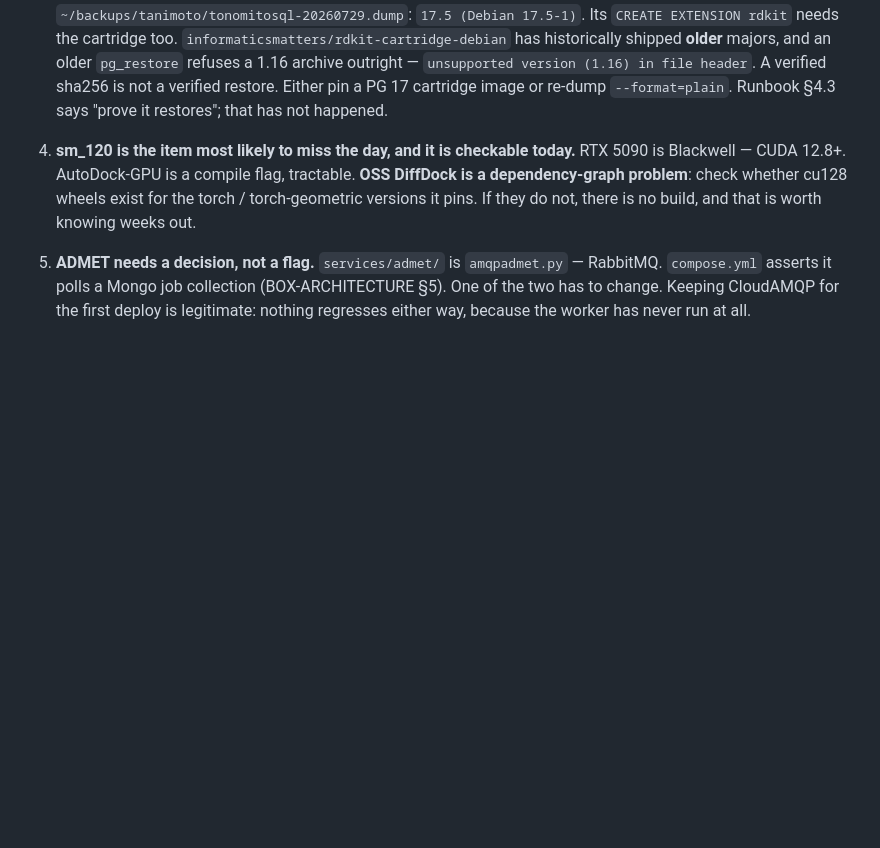
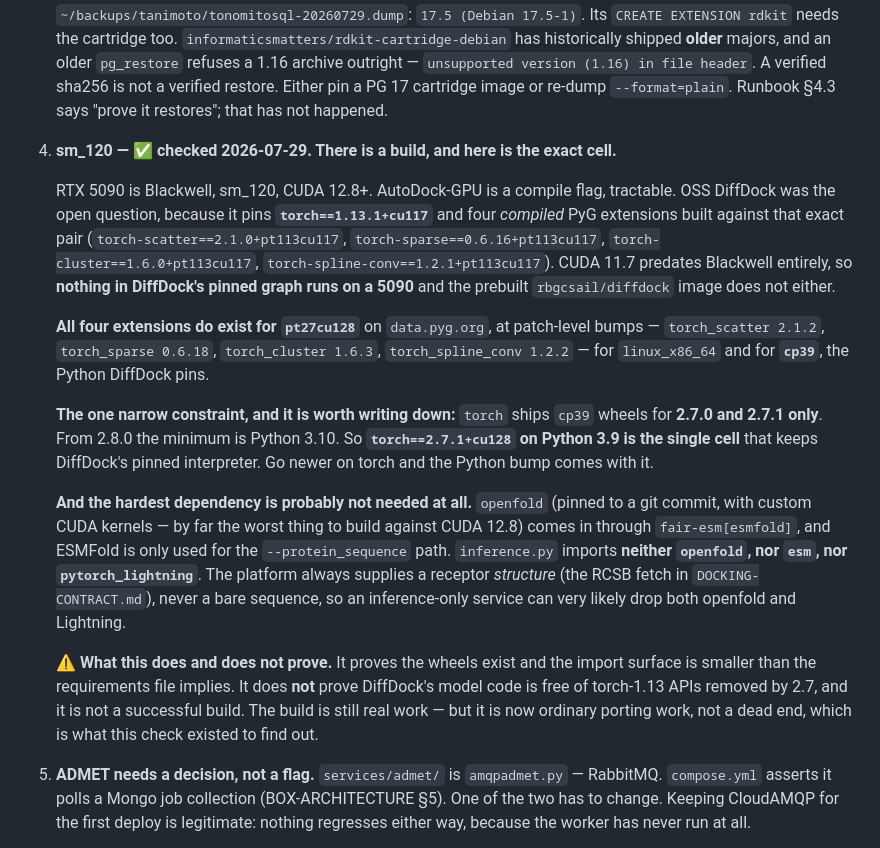
Before and after one commit to kobimic887/medsaas, a Markdown page: docs/NEXT-SESSION.md, the part around the change. Rendered like a GitHub page; blank space fills up the shorter version.

Commit message:
docs: DiffDock on Blackwell has a build, and one narrow cell to hit
Checked the sm_120 question rather than carrying it to arrival day. DiffDock pins
torch 1.13.1+cu117 and four compiled PyG extensions built against that exact
pair, so nothing in its graph runs on a 5090 and the prebuilt image does not
either.

All four extensions exist for pt27cu128 at patch-level bumps, for linux_x86_64
and for cp39 - the Python DiffDock pins. The constraint worth writing down is
that torch ships cp39 wheels only through 2.7.1; from 2.8.0 the floor is 3.10. So
torch 2.7.1+cu128 on Python 3.9 is the single cell that keeps the pinned
interpreter.

The nastiest dependency also looks avoidable: openfold arrives via
fair-esm[esmfold] and is only used for the protein-sequence path, while
inference.py imports neither openfold nor esm nor pytorch_lightning. The platform
always supplies a receptor structure, never a sequence.

This proves wheel availability and a smaller import surface, not a successful
build. It is ordinary porting work now rather than a dead end, which is what the
check was for.

Co-Authored-By: Claude Opus 5 <noreply@anthropic.com>

```diff
--- a/docs/NEXT-SESSION.md
+++ b/docs/NEXT-SESSION.md
@@ -365,10 +365,38 @@ path if it is not done first.
    outright — `unsupported version (1.16) in file header`. A verified sha256 is not a verified
    restore. Either pin a PG 17 cartridge image or re-dump `--format=plain`. Runbook §4.3 says
    "prove it restores"; that has not happened.
-4. **sm_120 is the item most likely to miss the day, and it is checkable today.** RTX 5090 is
-   Blackwell — CUDA 12.8+. AutoDock-GPU is a compile flag, tractable. **OSS DiffDock is a
-   dependency-graph problem**: check whether cu128 wheels exist for the torch / torch-geometric
-   versions it pins. If they do not, there is no build, and that is worth knowing weeks out.
+4. **sm_120 — ✅ checked 2026-07-29. There is a build, and here is the exact cell.**
+
+   RTX 5090 is Blackwell, sm_120, CUDA 12.8+. AutoDock-GPU is a compile flag, tractable.
+   OSS DiffDock was the open question, because it pins **`torch==1.13.1+cu117`** and four
+   *compiled* PyG extensions built against that exact pair
+   (`torch-scatter==2.1.0+pt113cu117`, `torch-sparse==0.6.16+pt113cu117`,
+   `torch-cluster==1.6.0+pt113cu117`, `torch-spline-conv==1.2.1+pt113cu117`). CUDA 11.7
+   predates Blackwell entirely, so **nothing in DiffDock's pinned graph runs on a 5090** and
+   the prebuilt `rbgcsail/diffdock` image does not either.
+
+   **All four extensions do exist for `pt27cu128`** on `data.pyg.org`, at patch-level bumps —
+   `torch_scatter 2.1.2`, `torch_sparse 0.6.18`, `torch_cluster 1.6.3`,
+   `torch_spline_conv 1.2.2` — for `linux_x86_64` and for **`cp39`**, the Python DiffDock pins.
+
+   **The one narrow constraint, and it is worth writing down:** `torch` ships `cp39` wheels for
+   **2.7.0 and 2.7.1 only**. From 2.8.0 the minimum is Python 3.10. So
+   **`torch==2.7.1+cu128` on Python 3.9 is the single cell** that keeps DiffDock's pinned
+   interpreter. Go newer on torch and the Python bump comes with it.
+
+   **And the hardest dependency is probably not needed at all.** `openfold` (pinned to a git
+   commit, with custom CUDA kernels — by far the worst thing to build against CUDA 12.8) comes
+   in through `fair-esm[esmfold]`, and ESMFold is only used for the `--protein_sequence` path.
+   `inference.py` imports **neither `openfold`, nor `esm`, nor `pytorch_lightning`**. The
+   platform always supplies a receptor *structure* (the RCSB fetch in `DOCKING-CONTRACT.md`),
+   never a bare sequence, so an inference-only service can very likely drop both openfold and
+   Lightning.
+
+   ⚠ **What this does and does not prove.** It proves the wheels exist and the import surface
+   is smaller than the requirements file implies. It does **not** prove DiffDock's model code
+   is free of torch-1.13 APIs removed by 2.7, and it is not a successful build. The build is
+   still real work — but it is now ordinary porting work, not a dead end, which is what this
+   check existed to find out.
 5. **ADMET needs a decision, not a flag.** `services/admet/` is `amqpadmet.py` — RabbitMQ.
    `compose.yml` asserts it polls a Mongo job collection (BOX-ARCHITECTURE §5). One of the two
    has to change. Keeping CloudAMQP for the first deploy is legitimate: nothing regresses either
```
